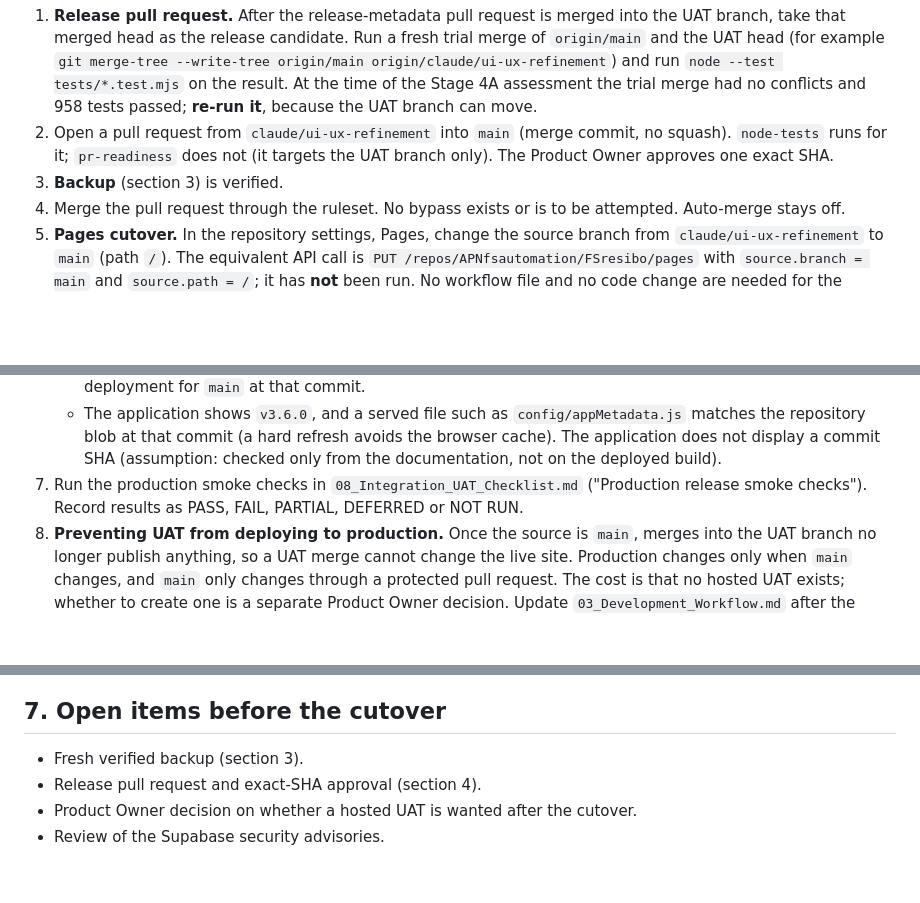
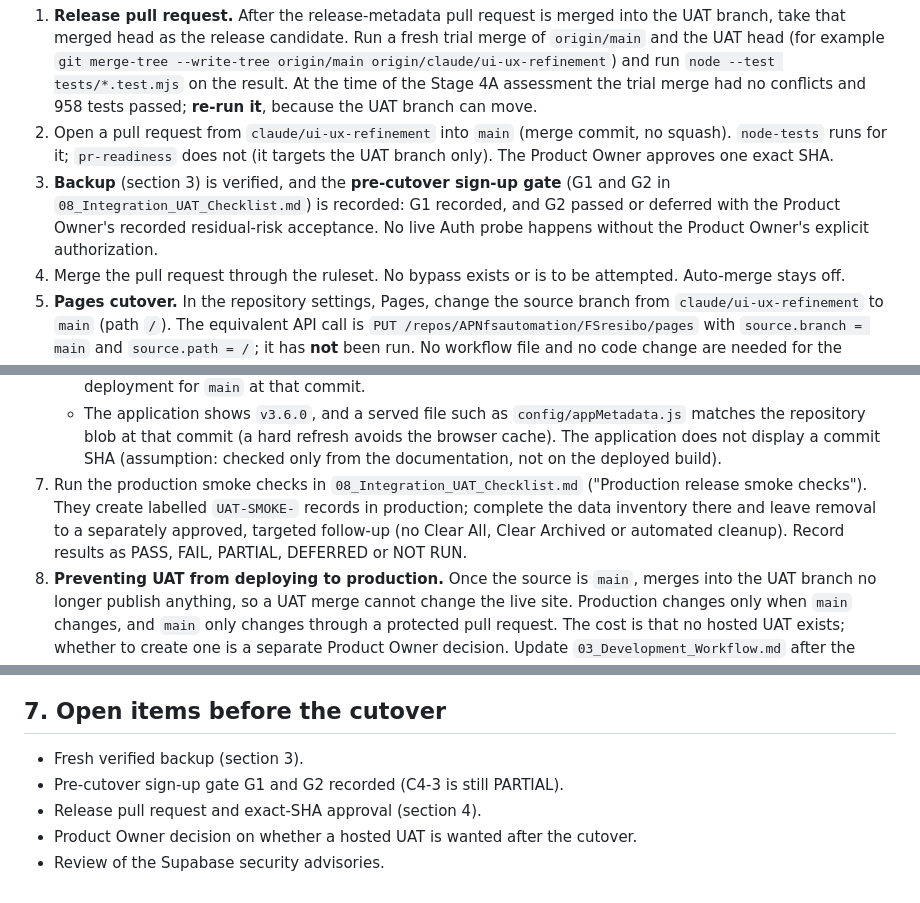
Before and after one commit to APNfsautomation/FSresibo, a Markdown page: docs/09_Release_Runbook.md, 3 parts joined by grey strips. GitHub-like rendering; blank space fills up the shorter version.

```diff
--- a/docs/09_Release_Runbook.md
+++ b/docs/09_Release_Runbook.md
@@ -41,7 +41,7 @@ Each step needs the Product Owner's approval where stated. Do not start a step u
 
 1. **Release pull request.** After the release-metadata pull request is merged into the UAT branch, take that merged head as the release candidate. Run a fresh trial merge of `origin/main` and the UAT head (for example `git merge-tree --write-tree origin/main origin/claude/ui-ux-refinement`) and run `node --test tests/*.test.mjs` on the result. At the time of the Stage 4A assessment the trial merge had no conflicts and 958 tests passed; **re-run it**, because the UAT branch can move.
 2. Open a pull request from `claude/ui-ux-refinement` into `main` (merge commit, no squash). `node-tests` runs for it; `pr-readiness` does not (it targets the UAT branch only). The Product Owner approves one exact SHA.
-3. **Backup** (section 3) is verified.
+3. **Backup** (section 3) is verified, and the **pre-cutover sign-up gate** (G1 and G2 in `08_Integration_UAT_Checklist.md`) is recorded: G1 recorded, and G2 passed or deferred with the Product Owner's recorded residual-risk acceptance. No live Auth probe happens without the Product Owner's explicit authorization.
 4. Merge the pull request through the ruleset. No bypass exists or is to be attempted. Auto-merge stays off.
 5. **Pages cutover.** In the repository settings, Pages, change the source branch from `claude/ui-ux-refinement` to `main` (path `/`). The equivalent API call is `PUT /repos/APNfsautomation/FSresibo/pages` with `source.branch = main` and `source.path = /`; it has **not** been run. No workflow file and no code change are needed for the legacy branch build. Perform this step only after the merge in step 4, so `main` is never published before it contains the release.
 6. **Validate the live commit.**
@@ -49,7 +49,7 @@ Each step needs the Product Owner's approval where stated. Do not start a step u
    - `gh api repos/APNfsautomation/FSresibo/pages/builds/latest` shows the commit that was merged.
    - `gh api "repos/APNfsautomation/FSresibo/deployments?environment=github-pages&per_page=3"` shows a deployment for `main` at that commit.
    - The application shows `v3.6.0`, and a served file such as `config/appMetadata.js` matches the repository blob at that commit (a hard refresh avoids the browser cache). The application does not display a commit SHA (assumption: checked only from the documentation, not on the deployed build).
-7. Run the production smoke checks in `08_Integration_UAT_Checklist.md` ("Production release smoke checks"). Record results as PASS, FAIL, PARTIAL, DEFERRED or NOT RUN.
+7. Run the production smoke checks in `08_Integration_UAT_Checklist.md` ("Production release smoke checks"). They create labelled `UAT-SMOKE-` records in production; complete the data inventory there and leave removal to a separately approved, targeted follow-up (no Clear All, Clear Archived or automated cleanup). Record results as PASS, FAIL, PARTIAL, DEFERRED or NOT RUN.
 8. **Preventing UAT from deploying to production.** Once the source is `main`, merges into the UAT branch no longer publish anything, so a UAT merge cannot change the live site. Production changes only when `main` changes, and `main` only changes through a protected pull request. The cost is that no hosted UAT exists; whether to create one is a separate Product Owner decision. Update `03_Development_Workflow.md` after the cutover.
 9. Optionally tag the release commit after the smoke checks pass (the repository has no tags today). Tagging is a repository change and needs approval.
 
@@ -94,6 +94,7 @@ Before asking, establish what is wrong, what the restore would overwrite, whethe
 ## 7. Open items before the cutover
 
 - Fresh verified backup (section 3).
+- Pre-cutover sign-up gate G1 and G2 recorded (C4-3 is still PARTIAL).
 - Release pull request and exact-SHA approval (section 4).
 - Product Owner decision on whether a hosted UAT is wanted after the cutover.
 - Review of the Supabase security advisories.
```
Also changed, not shown: docs/02_Roadmap.md (+1 -0 lines), docs/08_Integration_UAT_Checklist.md (+47 -7 lines).
